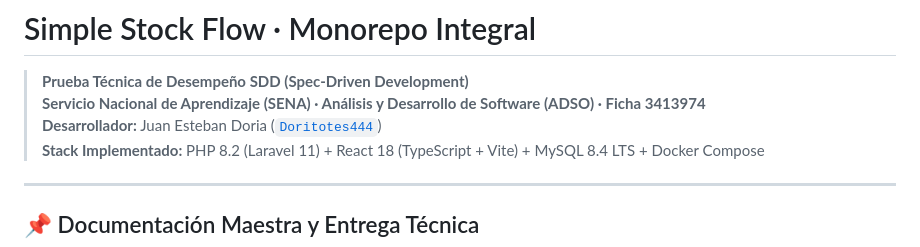
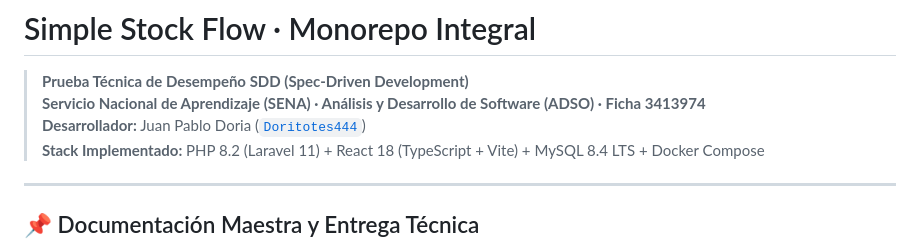
Before and after one commit to Doritotes444/test-simple-stock-flow, a Markdown page: README.md, the part around the change. Rendered like a GitHub page.

Commit message:
docs: update developer name to Juan Pablo Doria (@Doritotes444)

```diff
--- a/README.md
+++ b/README.md
@@ -2,7 +2,7 @@
 
 > **Prueba Técnica de Desempeño SDD (Spec-Driven Development)**
 > **Servicio Nacional de Aprendizaje (SENA) · Análisis y Desarrollo de Software (ADSO) · Ficha 3413974**
-> **Desarrollador:** Juan Esteban Doria ([`Doritotes444`](https://github.com/Doritotes444))
+> **Desarrollador:** Juan Pablo Doria ([`Doritotes444`](https://github.com/Doritotes444))
 > **Stack Implementado:** PHP 8.2 (Laravel 11) + React 18 (TypeScript + Vite) + MySQL 8.4 LTS + Docker Compose
 
 ---
```
Also changed, not shown: ENTREGA-TECNICA.md (+1 -1 lines), docs/ENTREGA-TECNICA.md (+1 -1 lines).
